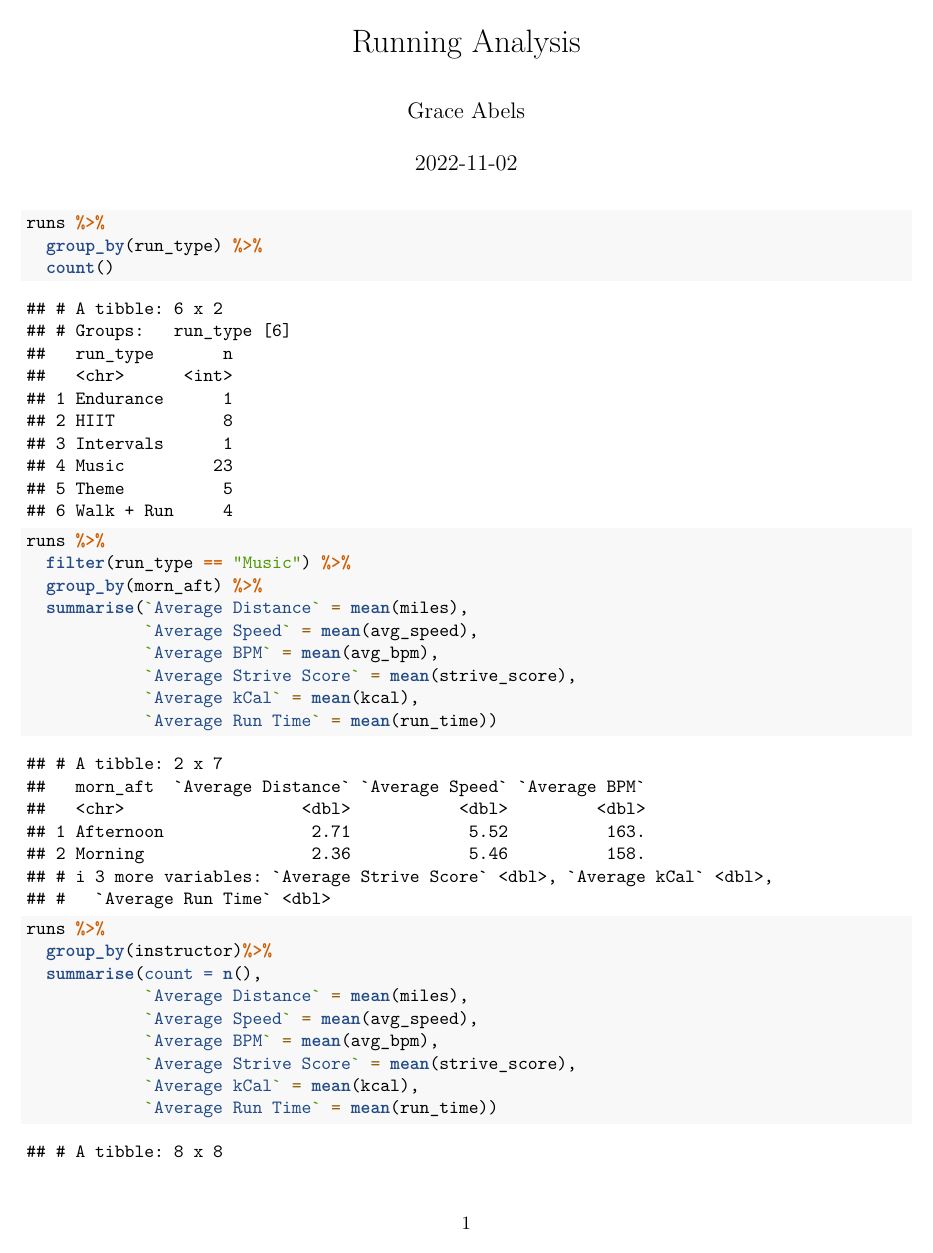
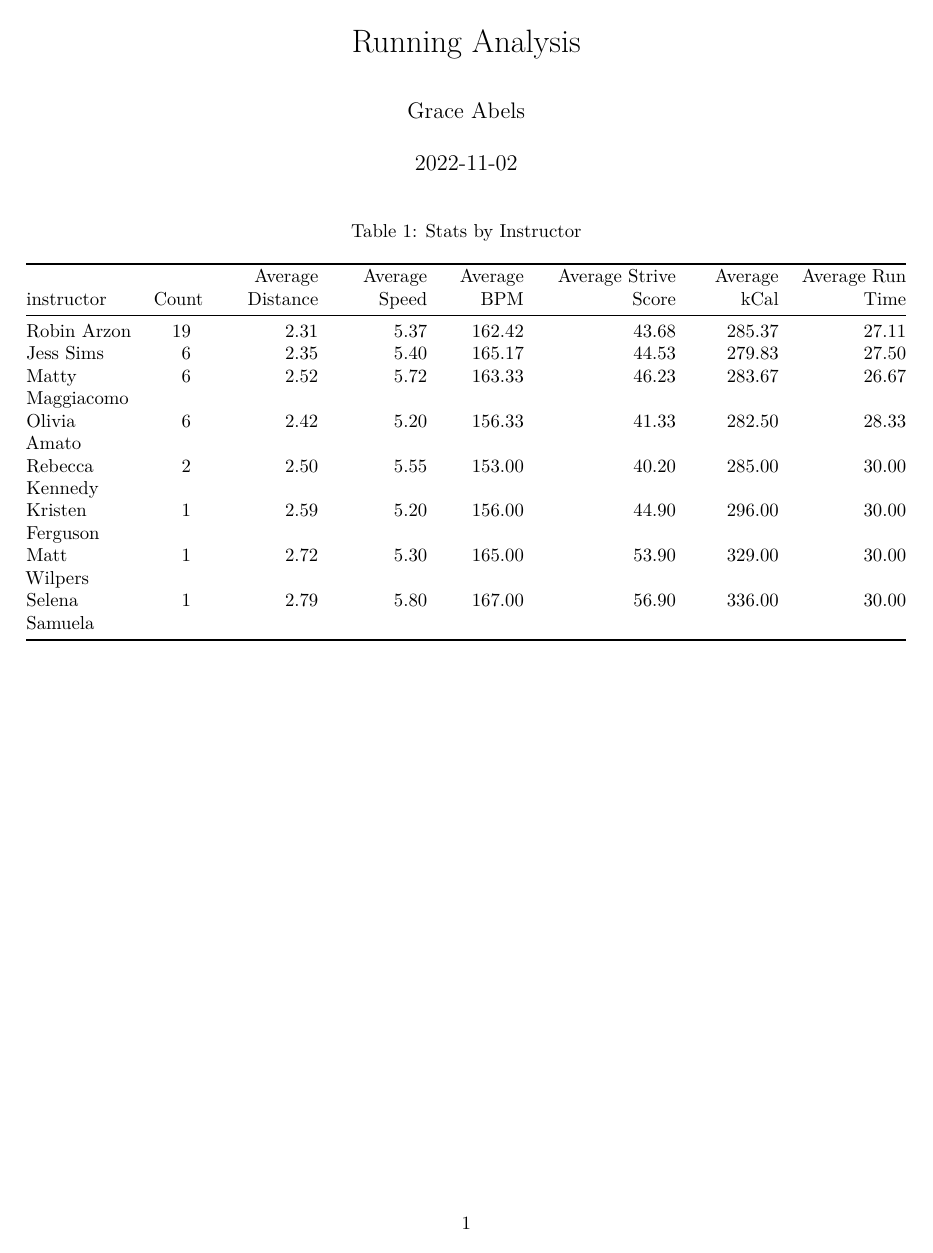
Before and after one commit to gracelabels/Workoutdata, an R Markdown document (Running Analysis.Rmd): page 1 of 2. Rendered offline with R 4.5, knitr and Pandoc, then LaTeX, with nearby package versions.

Commit message:
final version

````diff
--- a/Running Analysis.Rmd
+++ b/Running Analysis.Rmd
@@ -17,28 +17,27 @@ runs["14", "kcal"] <- 331
 ```
 
 
-```{r}
+```{r message=FALSE, warning=FALSE, echo=FALSE}
 runs %>%
-  group_by(run_type) %>%
-  count()
-runs %>%
-  filter(run_type == "Music") %>%
-  group_by(morn_aft) %>%
-  summarise(`Average Distance` = mean(miles),
+  group_by(instructor)%>%
+  summarise( Count = n(),
+             `Average Distance` = mean(miles),
             `Average Speed` = mean(avg_speed),
             `Average BPM` = mean(avg_bpm),
             `Average Strive Score` = mean(strive_score),
             `Average kCal` = mean(kcal),
-            `Average Run Time` = mean(run_time))
+            `Average Run Time` = mean(run_time))%>%
+    arrange(desc(Count)) %>%
+  kable( caption = "Stats by Instructor", digits = 2)
 
 ```
-```{r}
+\pagebreak
+```{r message=FALSE, warning=FALSE, echo=FALSE}
 runs %>%
-  group_by(instructor)%>%
-  summarise(count = n(),
+  group_by(run_type)%>%
+  summarise(Count = n(),
             `Average Distance` = mean(miles),
             `Average Speed` = mean(avg_speed),
             `Average BPM` = mean(avg_bpm),
             `Average Strive Score` = mean(strive_score),
             `Average kCal` = mean(kcal),
-            `Average Run Time` = mean(run_time))
````
Also changed, not shown: Running-Analysis.pdf (added), Running Analysis.Rmd (19 more changed lines).
